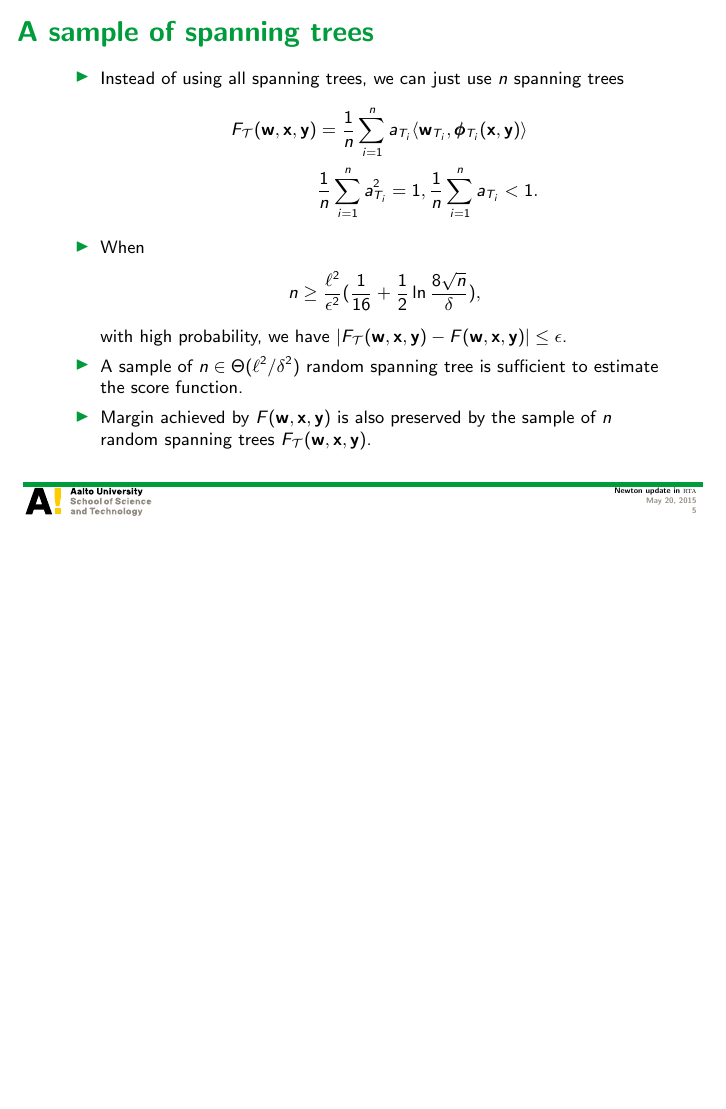
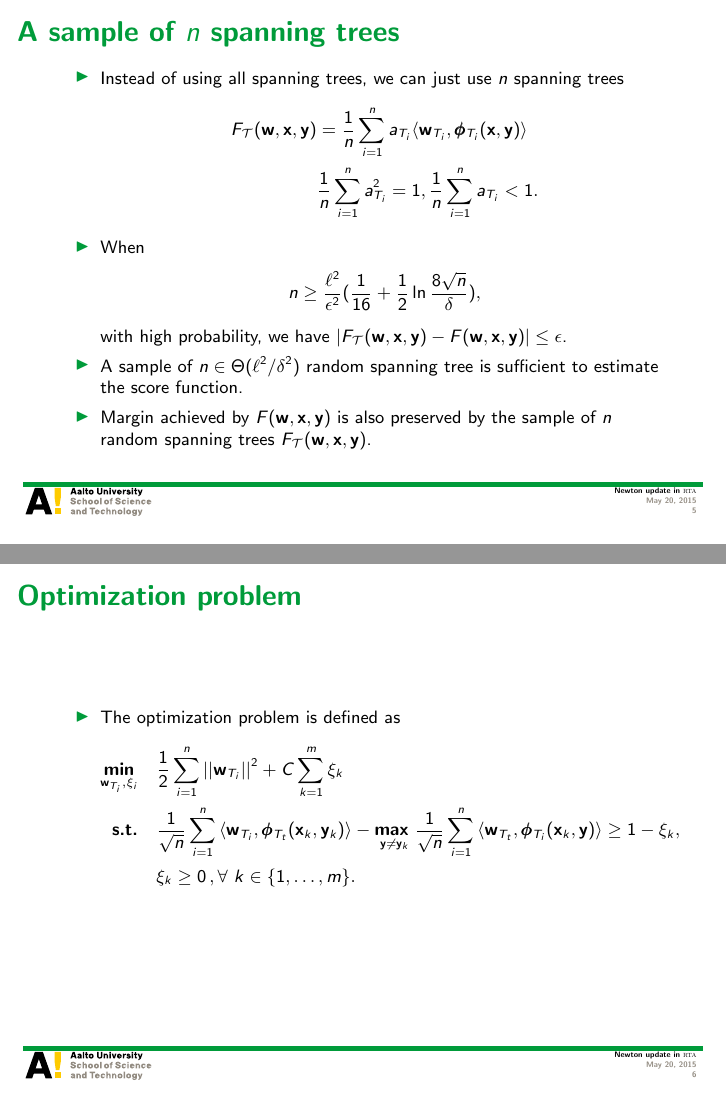
Before and after one commit to hongyusu/Posters_and_Presentations, LaTeX slides (Presentations/group_meeting_20150522/example.tex): page 5 of 22 before the commit and pages 5 and 6 of 23 after it, the two joined at a grey line, the shorter picture padded with empty space. Compiled offline with pdfLaTeX.

Commit message:
automatic commit

```diff
--- a/Presentations/group_meeting_20150522/example.tex
+++ b/Presentations/group_meeting_20150522/example.tex
@@ -114,15 +114,15 @@ Aalto University
 	\end{itemize}
 \end{frame}
 
-\begin{frame}{A sample of spanning trees}
-	\begin{itemize}
+\begin{frame}{A sample of $n$ spanning trees}
+	\begin{itemize}\footnotesize
 		\item Instead of using all spanning trees, we can just use $n$ spanning trees
-		\begin{align*}
+		\begin{align*}\footnotesize
 			F_{\Tcal}(\vw,\vx,\vy) &= \frac{1}{n}\sum_{i=1}^{n}a_{T_i}\ip{\vw_{T_i}}{\phib_{T_i}(\vx,\vy)}\\
 			  &\frac{1}{n}\sum_{i=1}^{n}a_{T_i}^2=1,  \frac{1}{n}\sum_{i=1}^{n}a_{T_i}<1.
 		\end{align*}
 		\item When
-		\begin{align*}
+		\begin{align*}\footnotesize
 			n\ge\frac{\ell^2}{\epsilon^2}(\frac{1}{16}+\frac{1}{2}\ln\frac{8\sqrt{n}}{\delta}),
 		\end{align*}
 		with high probability, we have $|F_{\Tcal}(\vw,\vx,\vy)-F(\vw,\vx,\vy)|\le\epsilon$.
@@ -132,11 +132,36 @@ Aalto University
 \end{frame}
 
 
+\begin{frame}{Optimization problem}
+	\begin{itemize}\footnotesize
+		\item The optimization problem is defined as
+		\begin{align*}\footnotesize
+			\underset{\vw_{T_i},\xi_i}{\minimize} & \quad \frac{1}{2}\sum_{i=1}^{n}\norm{\vw_{T_i}}^2 + C\sum_{k=1}^{m}\xi_k\\
+			\st & \quad \frac{1}{\sqrt{n}}\sum_{i=1}^{n}{ \langle \vw_{T_i}, \phib_{T_t}(\vx_k,\vy_k) \rangle} - \underset{\vy \neq \vy_k}{\maximize\ } \frac{1}{\sqrt{n}}\sum_{i=1}^{n}{\langle \vw_{T_t}, \phib_{T_i}(\vx_k,\vy) \rangle } \geq 1 -  \xi_k, \\
+			& \quad \xi_k\ge0\, , \forall\ k \in \set{1,\dots,m}.
+		\end{align*}
+	\end{itemize}
+\end{frame}
+
 % \begin{frame}{}
 % 	\begin{itemize}
 % 		\item
 % 	\end{itemize}
 % \end{frame}
+
+% \begin{frame}{}
+% 	\begin{itemize}
+% 		\item
+% 	\end{itemize}
+% \end{frame}
+
+% \begin{frame}{}
+% 	\begin{itemize}
+% 		\item
+% 	\end{itemize}
+% \end{frame}
+
+
 
 %
 \begin{frame}{Multilabel classification}
```
Also changed, not shown: Presentations/group_meeting_20150522/example.pdf.
